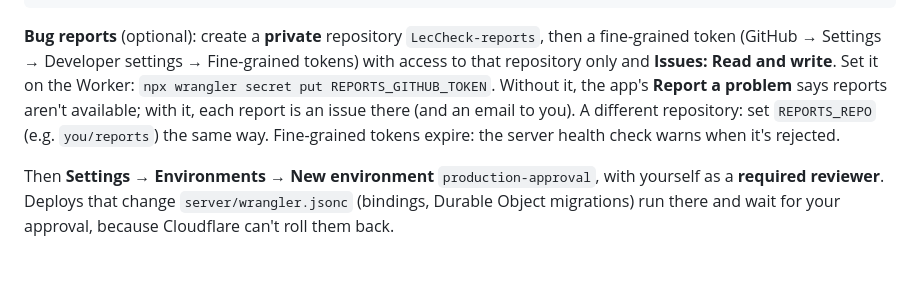
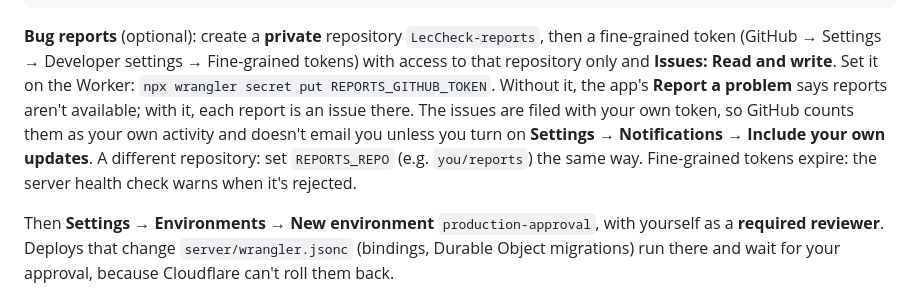
Before and after one commit to Emanuel4100/LecCheck2, a Markdown page: docs/SETUP.md, the part around the change. GitHub-like rendering; blank space fills up the shorter version.

Commit message:
Docs: reports filed with your own token don't email you
Co-Authored-By: Claude Opus 5.5 <noreply@anthropic.com>
Claude-Session: https://claude.ai/code/session_01UR8PaqJ1ysbaNx7vuYuq9n

```diff
--- a/docs/SETUP.md
+++ b/docs/SETUP.md
@@ -99,8 +99,10 @@ rm health-token
 fine-grained token (GitHub → Settings → Developer settings → Fine-grained tokens) with
 access to that repository only and **Issues: Read and write**. Set it on the Worker:
 `npx wrangler secret put REPORTS_GITHUB_TOKEN`. Without it, the app's **Report a problem**
-says reports aren't available; with it, each report is an issue there (and an email to
-you). A different repository: set `REPORTS_REPO` (e.g. `you/reports`) the same way.
+says reports aren't available; with it, each report is an issue there. The issues are
+filed with your own token, so GitHub counts them as your own activity and doesn't email
+you unless you turn on **Settings → Notifications → Include your own updates**. A
+different repository: set `REPORTS_REPO` (e.g. `you/reports`) the same way.
 Fine-grained tokens expire: the server health check warns when it's rejected.
 
 Then **Settings → Environments → New environment** `production-approval`, with yourself
```
